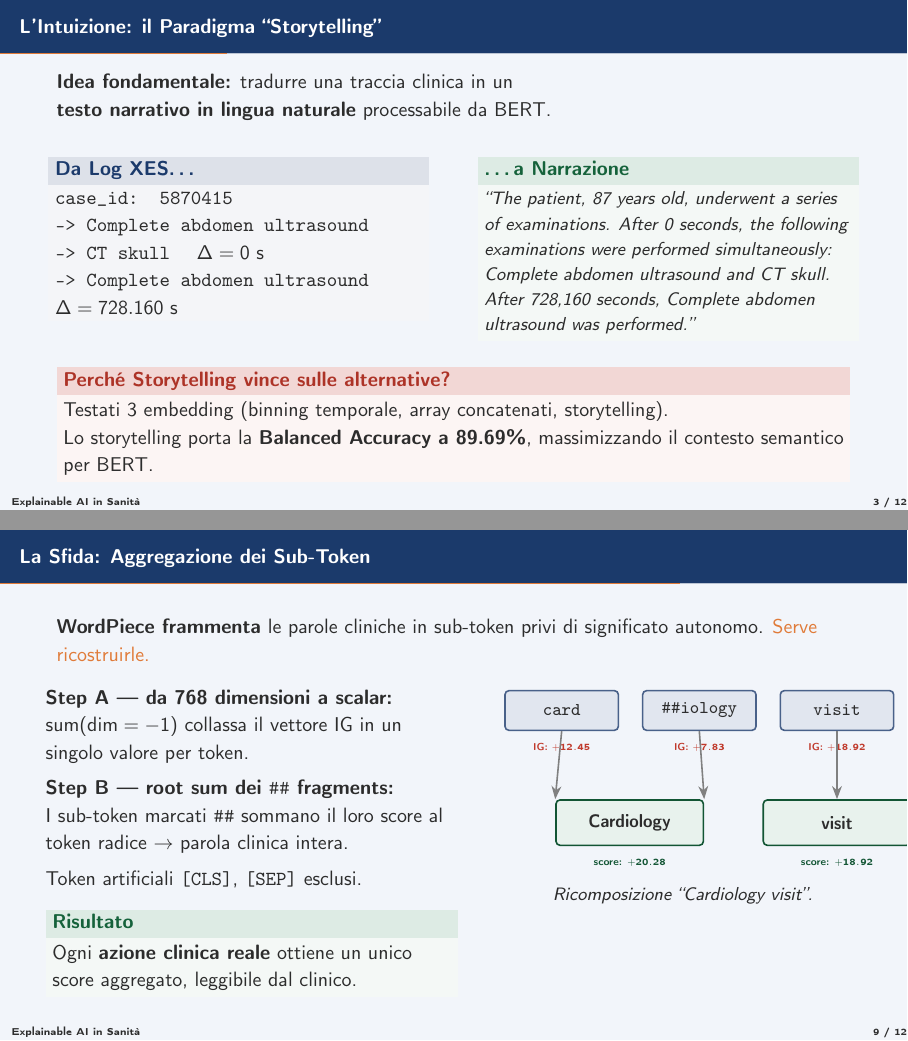
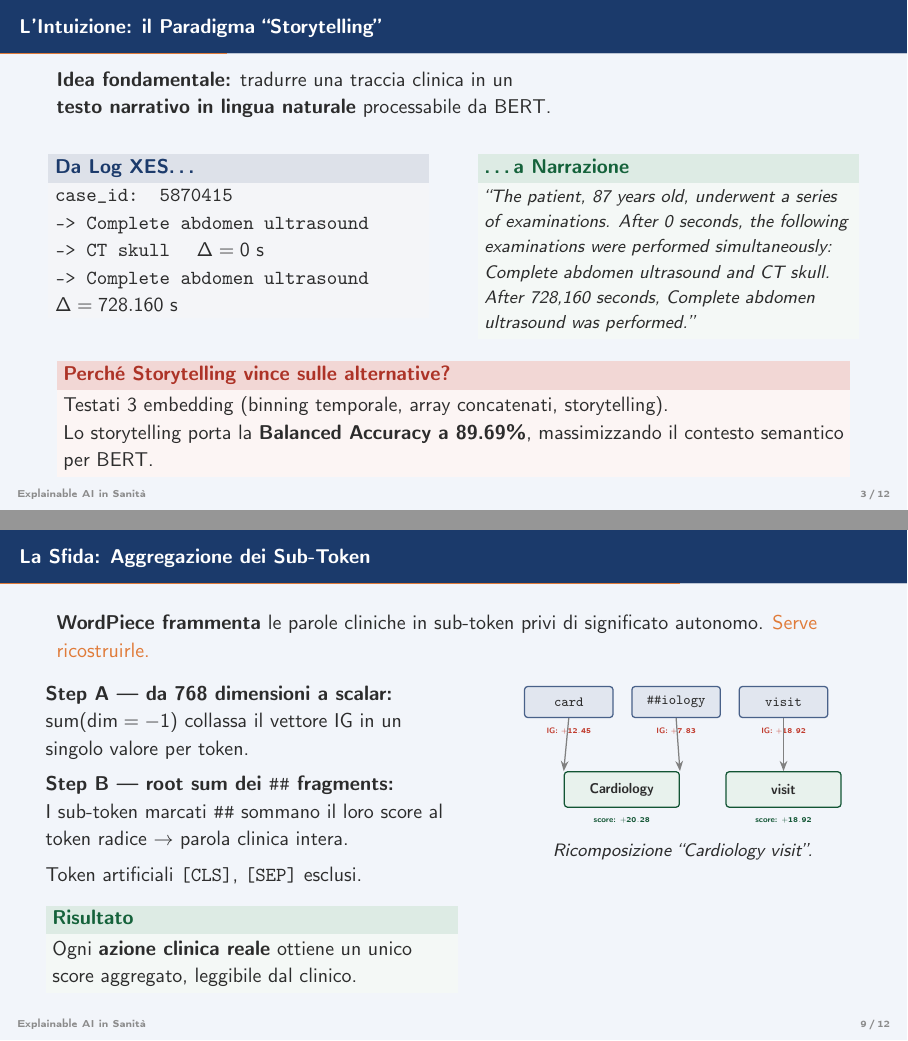
Before and after one commit to Simo93-rgb/Tesi-Garau-Lenght-of-Stay, LaTeX slides (presentation/slide_deck.tex): pages 6 and 13 of 19, joined at a grey line. Compiled offline with pdfLaTeX.

Commit message:
impaginazione corretta del tema. Ora c'è da sistemare ogni singola slide

```diff
--- a/presentation/slide_deck.tex
+++ b/presentation/slide_deck.tex
@@ -62,22 +62,18 @@
 \setbeamerfont{frametitle}{size=\normalsize, series=\bfseries}
 \setbeamerfont{block title}{series=\bfseries}
 
-% Rimuove icone di navigazione
-\setbeamertemplate{navigation symbols}{}
-
-% Numerazione slide: X / N
+% Footer personalizzato:
 \setbeamertemplate{footline}{%
   \leavevmode%
-  \hbox{%
-    \begin{beamercolorbox}[wd=0.70\paperwidth, ht=2.5ex, dp=1ex, leftskip=2mm]{normal text}%
-      \usebeamerfont{footline}\insertshorttitle
-    \end{beamercolorbox}%
-    \begin{beamercolorbox}[wd=0.30\paperwidth, ht=2.5ex, dp=1ex, rightskip=2mm, right]{normal text}%
-      \usebeamerfont{footline}\insertframenumber{} / \inserttotalframenumber
-    \end{beamercolorbox}%
-  }%
-  \vskip0pt%
+  \begin{beamercolorbox}[wd=\paperwidth, leftskip=0.3cm, rightskip=0.3cm, dp=1.5ex, ht=2.5ex]{page number in head/foot}%
+    \usebeamerfont{page number in head/foot}%
+    {\tiny \insertshorttitle}%
+    \hfill%
+    {\tiny \insertframenumber\,/\,\inserttotalframenumber}%
+  \end{beamercolorbox}%
+  \vspace*{0.1cm} % Un piccolo margine inferiore per non tagliare le lettere (dp)
 }
+\setbeamercolor{page number in head/foot}{fg=darktext!55, bg=lightbg}
 
 % ── Metadati ─────────────────────────────────────────────────
 \title{Explainable AI in Sanità}
@@ -487,7 +485,7 @@
         \draw[arr] (card.south) -- (fcardio.north west);
         \draw[arr] (iolo.south) -- (fcardio.north east);
         \draw[arr] (vis.south)  -- (fvis.north);
-      \end{tikzpicture}
+      \end{tikzpicture}}
       \vspace{0.2em}
       {\small\itshape Ricomposizione ``Cardiology visit''.}
     \end{column}
```
Also changed, not shown: presentation/slide_deck.tex (2 more changed lines).
